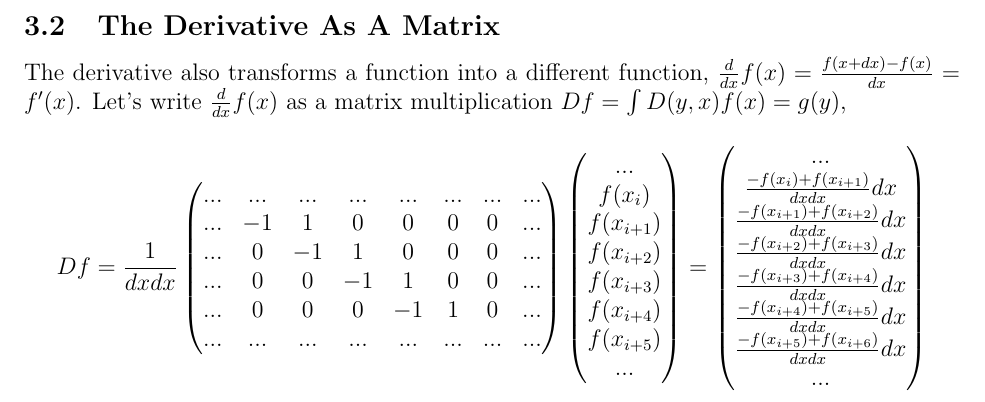
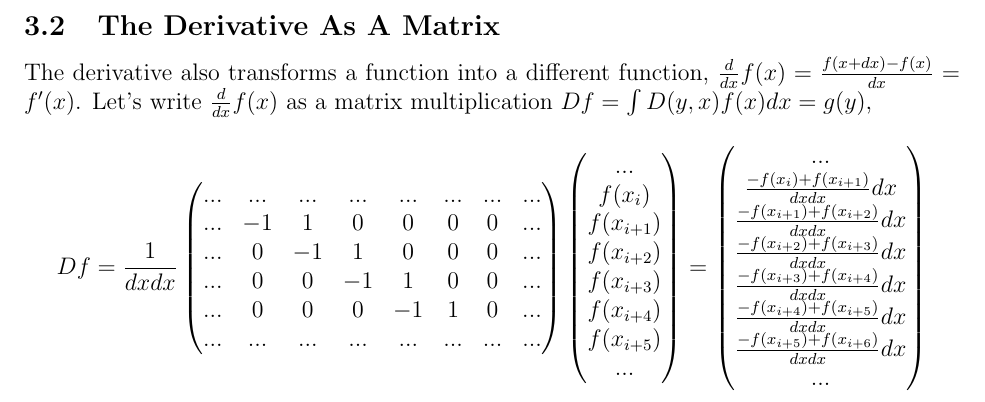
Before and after one commit to acarnes/documents, a LaTeX document (functions_as_vectors/functions_as_vectors.tex): part of page 6 of 6, cut so that both start at the same text. Compiled offline with pdfLaTeX.

Commit message:
Added to functions_as_vectors.

```diff
--- a/functions_as_vectors/functions_as_vectors.tex
+++ b/functions_as_vectors/functions_as_vectors.tex
@@ -195,7 +195,7 @@ F(k,x)f(x) = \frac{1}{2\pi}\int e^{-ikx}f(x)dx = g(k).
 
 %%%%%%%%%%%%%%%%%%%% DERIVATIVE %%%%%%%%%%%%%%%%%%%%%%%%%%%%%%%%
 \subsection{The Derivative As A Matrix}
-The derivative also transforms a function into a different function, $\frac{d}{dx}f(x) = \frac{f(x+dx) - f(x)}{dx} = f'(x)$. Let's write $\frac{d}{dx}f(x)$ as a matrix multiplication $Df = \int D(y,x)f(x) = g(y)$,
+The derivative also transforms a function into a different function, $\frac{d}{dx}f(x) = \frac{f(x+dx) - f(x)}{dx} = f'(x)$. Let's write $\frac{d}{dx}f(x)$ as a matrix multiplication $Df = \int D(y,x)f(x)dx = g(y)$,
 \begin{equation}
 \begin{split}
 Df &= \frac{1}{dxdx}
```
Also changed, not shown: functions_as_vectors/functions_as_vectors.pdf.
